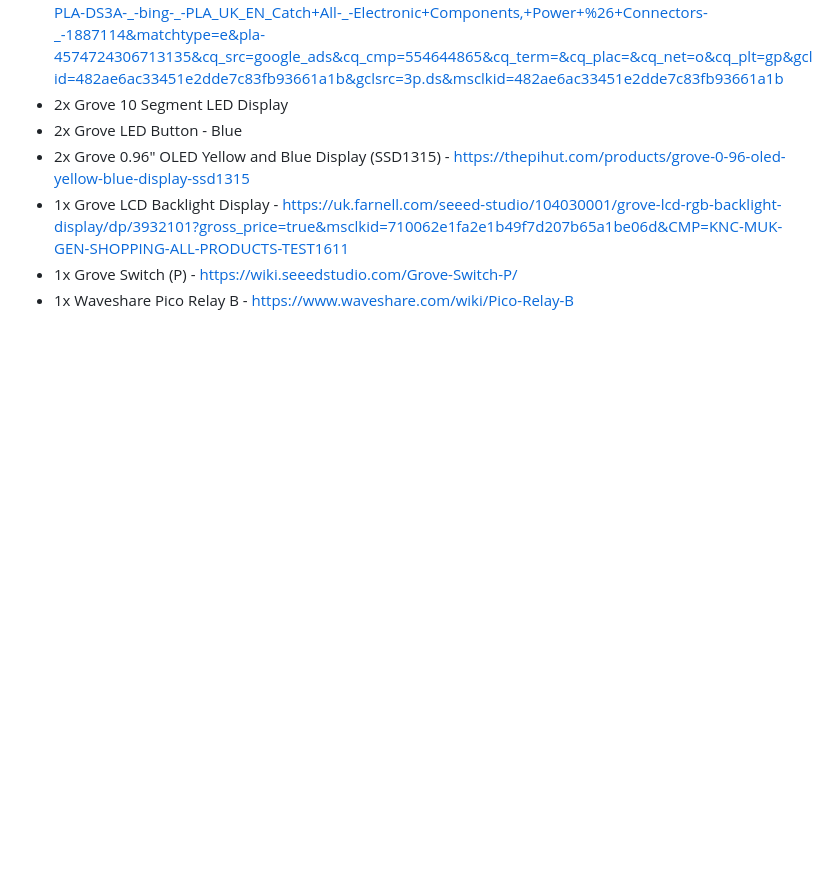
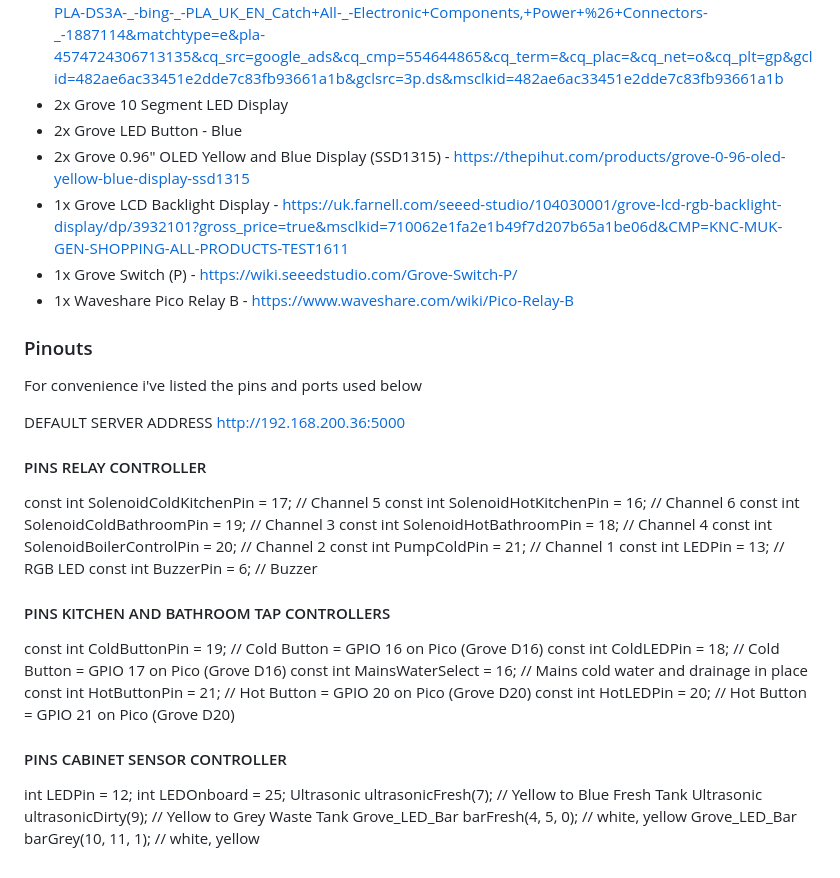
Before and after one commit to WillEastbury/Bussy, a Markdown page: README.md, the part around the change. GitHub-like rendering; blank space fills up the shorter version.

```diff
--- a/README.md
+++ b/README.md
@@ -78,3 +78,35 @@ To rig the entire system you will need the following parts.
 - 1x Grove LCD Backlight Display - https://uk.farnell.com/seeed-studio/104030001/grove-lcd-rgb-backlight-display/dp/3932101?gross_price=true&msclkid=710062e1fa2e1b49f7d207b65a1be06d&CMP=KNC-MUK-GEN-SHOPPING-ALL-PRODUCTS-TEST1611
 - 1x Grove Switch (P) - https://wiki.seeedstudio.com/Grove-Switch-P/
 - 1x Waveshare Pico Relay B - https://www.waveshare.com/wiki/Pico-Relay-B
+
+### Pinouts
+For convenience i've listed the pins and ports used below
+
+DEFAULT SERVER ADDRESS http://192.168.200.36:5000
+
+#### PINS RELAY CONTROLLER
+const int SolenoidColdKitchenPin = 17;   // Channel 5
+const int SolenoidHotKitchenPin = 16;    // Channel 6
+const int SolenoidColdBathroomPin = 19;  // Channel 3
+const int SolenoidHotBathroomPin = 18;   // Channel 4
+const int SolenoidBoilerControlPin = 20; // Channel 2
+const int PumpColdPin = 21;              // Channel 1
+const int LEDPin = 13;                   // RGB LED
+const int BuzzerPin = 6;                 // Buzzer
+
+#### PINS KITCHEN AND BATHROOM TAP CONTROLLERS
+
+const int ColdButtonPin = 19;      // Cold Button = GPIO 16 on Pico (Grove D16)
+const int ColdLEDPin = 18;         // Cold Button = GPIO 17 on Pico (Grove D16)
+const int MainsWaterSelect = 16;    // Mains cold water and drainage in place
+const int HotButtonPin = 21;       // Hot Button = GPIO 20 on Pico (Grove D20)
+const int HotLEDPin = 20;          // Hot Button = GPIO 21 on Pico (Grove D20)
+
+#### PINS CABINET SENSOR CONTROLLER
+
+int LEDPin = 12;
+int LEDOnboard = 25;
+Ultrasonic ultrasonicFresh(7);     // Yellow to Blue Fresh Tank
+Ultrasonic ultrasonicDirty(9);     // Yellow to Grey Waste Tank
+Grove_LED_Bar barFresh(4, 5, 0);   // white, yellow
+Grove_LED_Bar barGrey(10, 11, 1);  // white, yellow
```
